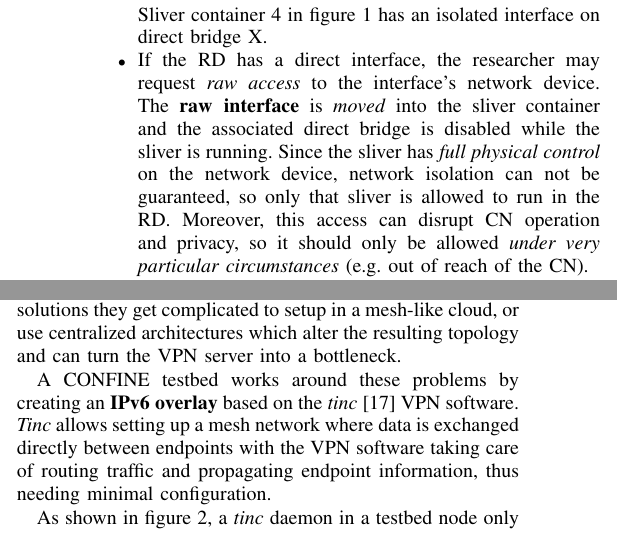
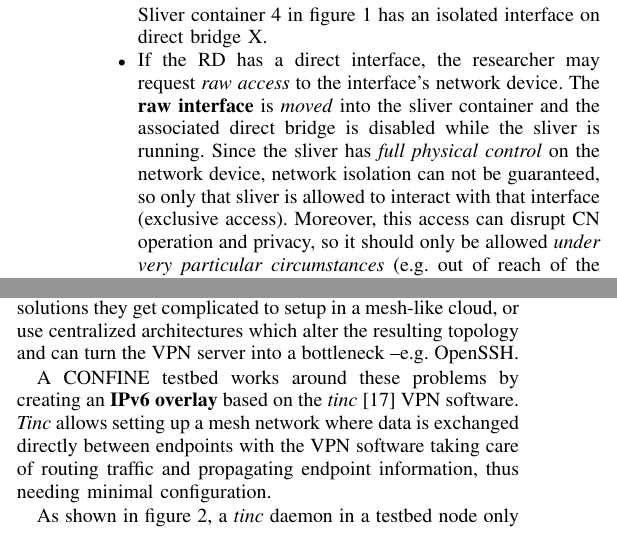
Before and after one commit to xavileon/confine-cnbub, a LaTeX paper (confine-cnbub.tex): two parts of the columns of pages 5 and 6 of 9, joined at a grey line, cut so that both start at the same text. Compiled offline with pdfLaTeX.

Commit message:
Minor fixes

```diff
--- a/confine-cnbub.tex
+++ b/confine-cnbub.tex
@@ -28,7 +28,7 @@ urlcolor=Blue
 % correct bad hyphenation here
 \hyphenation{op-tical net-works semi-conduc-tor}
 
-\renewcommand{\baselinestretch}{0.955}
+\renewcommand{\baselinestretch}{0.952}
 \begin{document}
 
 \title{Community-Lab: vision and architecture of a community networking testbed for the Future Internet}
@@ -592,7 +592,7 @@ researcher to avoid traffic unexpectedly flowing through unwanted interfaces.
   \emph{moved} into the sliver container and the associated direct bridge is
   disabled while the sliver is running.  Since the sliver has \emph{full
     physical control} on the network device, network isolation can not be
-  guaranteed, so only that sliver is allowed to run in the RD.  Moreover, this
+  guaranteed, so only that sliver is allowed to interact with that interface (exclusive access).  Moreover, this
   access can disrupt CN operation and privacy, so it should only be allowed
   \emph{under very particular circumstances} (e.g. out of reach of the CN).
 
@@ -789,7 +789,7 @@ or Teredo \cite{teredo} either have problems with protocol 41
 handling in NAT boxes or firewalls, or they use host IPv4-based addresses which can
 also clash between CNs.  Together with most VPN solutions they get complicated to
 setup in a mesh-like cloud, or use centralized architectures which alter the
-resulting topology and can turn the VPN server into a bottleneck.
+resulting topology and can turn the VPN server into a bottleneck --e.g. OpenSSH.
 
 % XXXX 6to4: http://www.ietf.org/rfc/rfc3056.txt "Connection of IPv6 Domains via IPv4 Clouds" IETF RFC 3056
 % XXXX 6in4: http://www.ietf.org/rfc/rfc4213.txt "Basic Transition Mechanisms for IPv6 Hosts and Routers" IETF RFC 4213
```
Also changed, not shown: confine-cnbub.pdf.
